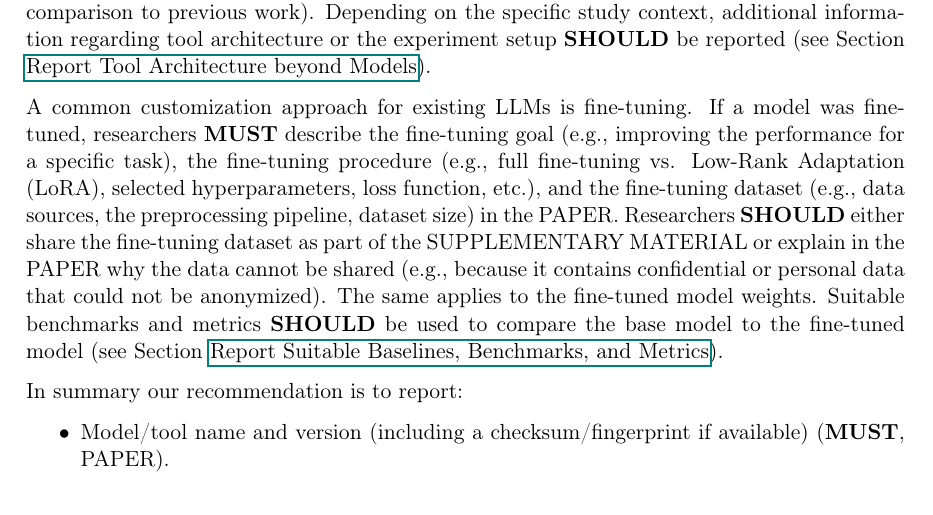
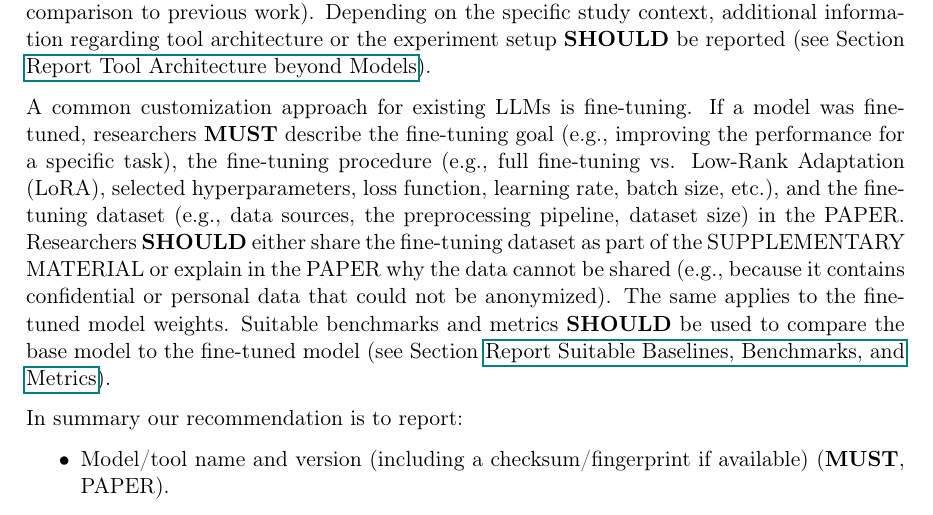
Before and after one commit to se-uhd/llm-guidelines-website, a LaTeX document (guidelines/_sources/02_report-model-version-configuration-and-customizations.tex): part of page 1 of 3 before the commit and part of page 1 of 4 after it, cut so that both start at the same text. Compiled offline with pdfLaTeX.

Commit message:
Minor addition

```diff
--- a/guidelines/_sources/02_report-model-version-configuration-and-customizations.tex
+++ b/guidelines/_sources/02_report-model-version-configuration-and-customizations.tex
@@ -15,7 +15,7 @@ Researchers \should motivate in the \paper why they selected certain models, ver
 Potential reasons can be monetary (e.g., no funding to integrate large commercial models), technical (e.g., existing hardware only supports smaller models), or methodological (e.g., planned comparison to previous work).
 Depending on the specific study context, additional information regarding tool architecture or the experiment setup \should be reported (see Section \toolarchitecture).
 
-A common customization approach for existing LLMs is fine-tuning. If a model was fine-tuned, researchers \must describe the fine-tuning goal (e.g., improving the performance for a specific task), the fine-tuning procedure (e.g., full fine-tuning vs. Low-Rank Adaptation (LoRA), selected hyperparameters, loss function, etc.), and the fine-tuning dataset (e.g., data sources, the preprocessing pipeline, dataset size) in the \paper.
+A common customization approach for existing LLMs is fine-tuning. If a model was fine-tuned, researchers \must describe the fine-tuning goal (e.g., improving the performance for a specific task), the fine-tuning procedure (e.g., full fine-tuning vs. Low-Rank Adaptation (LoRA), selected hyperparameters, loss function, learning rate, batch size, etc.), and the fine-tuning dataset (e.g., data sources, the preprocessing pipeline, dataset size) in the \paper.
 Researchers \should either share the fine-tuning dataset as part of the \supplementarymaterial or explain in the \paper why the data cannot be shared (e.g., because it contains confidential or personal data that could not be anonymized).
 The same applies to the fine-tuned model weights.
 Suitable benchmarks and metrics \should be used to compare the base model to the fine-tuned model (see Section \benchmarksmetrics).
```
